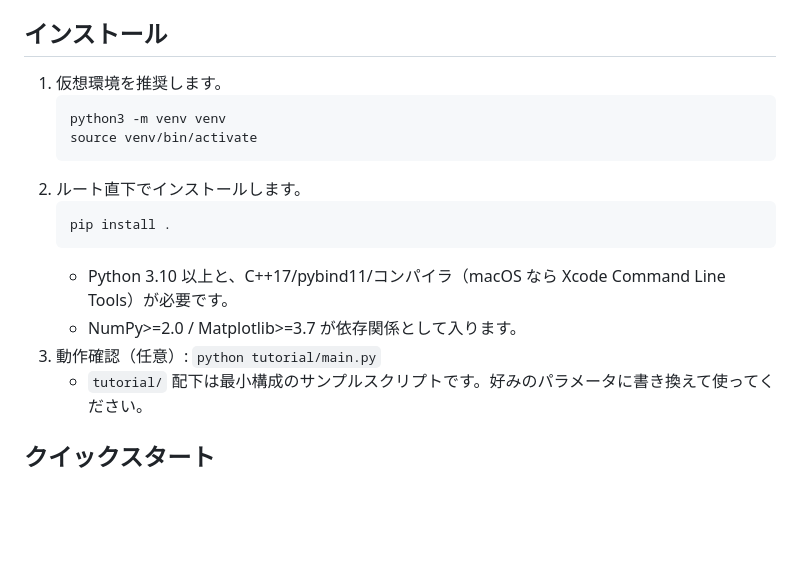
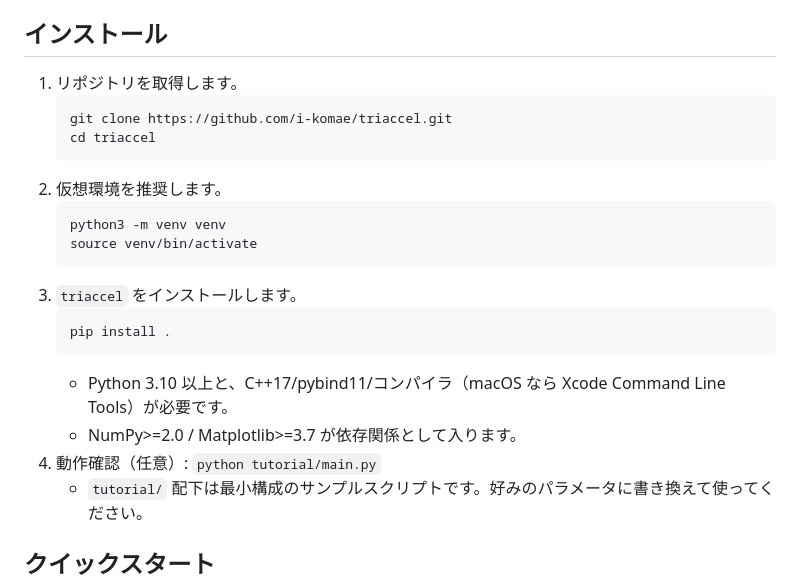
Before and after one commit to i-komae/triaccel, a Markdown page: README.md, the part around the change. Drawn GitHub-style; blank space fills up the shorter version.

Commit message:
Document detailed setup flow

````diff
--- a/README.md
+++ b/README.md
@@ -9,18 +9,23 @@
 - k-クリーク（既定はトリプレット）列挙。`cluster_size` を変えてペア/クアッド以上にも対応
 
 ## インストール
-1. 仮想環境を推奨します。
+1. リポジトリを取得します。
+   ```bash
+   git clone https://github.com/i-komae/triaccel.git
+   cd triaccel
+   ```
+2. 仮想環境を推奨します。
    ```bash
    python3 -m venv venv
    source venv/bin/activate
    ```
-2. ルート直下でインストールします。
+3. `triaccel` をインストールします。
    ```bash
    pip install .
    ```
    - Python 3.10 以上と、C++17/pybind11/コンパイラ（macOS なら Xcode Command Line Tools）が必要です。
    - NumPy>=2.0 / Matplotlib>=3.7 が依存関係として入ります。
-3. 動作確認（任意）: `python tutorial/main.py`
+4. 動作確認（任意）: `python tutorial/main.py`
    - `tutorial/` 配下は最小構成のサンプルスクリプトです。好みのパラメータに書き換えて使ってください。
 
 ## クイックスタート
````
